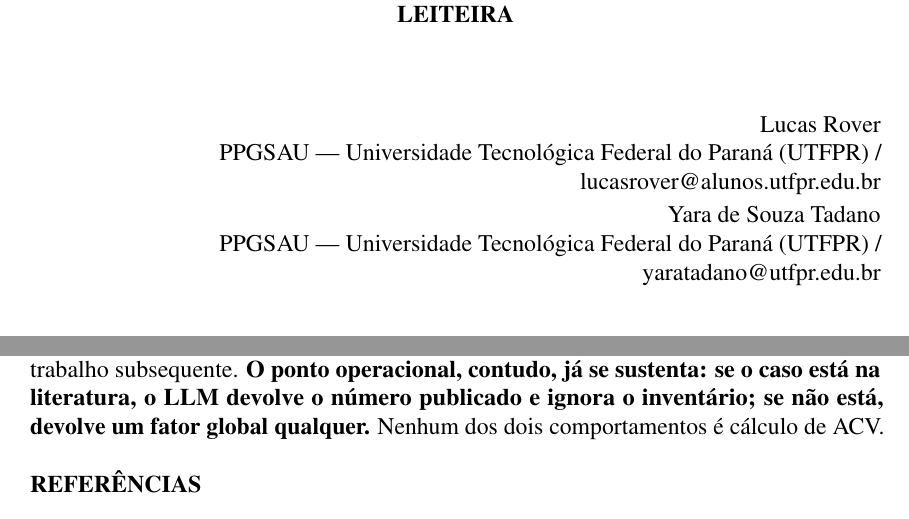
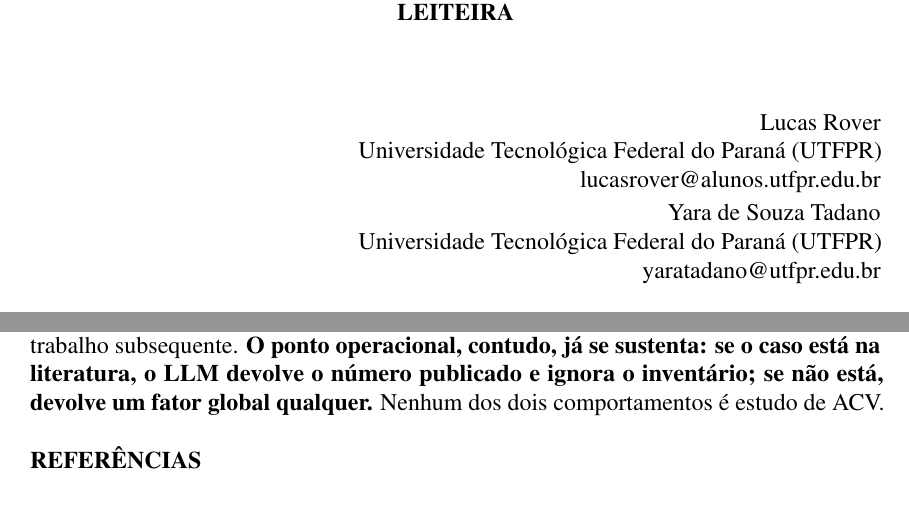
Before and after one commit to Roverlucas/ia-acv-gcv2026, a LaTeX document (manuscript/gcv2026/resumo-expandido.tex): two parts of pages 1 and 4 of 5, joined at a grey line, cut so that both start at the same text. Compiled offline with pdfLaTeX.

Commit message:
Updates from Overleaf

```diff
--- a/manuscript/gcv2026/resumo-expandido.tex
+++ b/manuscript/gcv2026/resumo-expandido.tex
@@ -57,9 +57,10 @@
 
 \begin{flushright}
 Lucas Rover\\
-PPGSAU --- Universidade Tecnológica Federal do Paraná (UTFPR) / lucasrover@alunos.utfpr.edu.br\\[2pt]
+Universidade Tecnológica Federal do Paraná (UTFPR) \\ lucasrover@alunos.utfpr.edu.br\\[2pt]
 Yara de Souza Tadano\\
-PPGSAU --- Universidade Tecnológica Federal do Paraná (UTFPR) / yaratadano@utfpr.edu.br
+Universidade Tecnológica Federal do Paraná (UTFPR)\\
+yaratadano@utfpr.edu.br
 \end{flushright}
 
 \vspace{1\baselineskip}
@@ -176,7 +177,7 @@ Para os dois sistemas testados, a acurácia aparente dos LLMs em L3 e L4 vem da
 
 No uso informal típico (L0 e L1, sem dados), os erros variam de uma faixa de 2 a 273 vezes o valor publicado; nenhum LLM seleciona o modelo regionalizado, convergindo para ReCiPe 2016 (GPT, Gemini) ou IMPACT World+ (DeepSeek). A magnitude da diferenciação regional é subestimada em uma a duas ordens de grandeza.
 
-A matriz completa (4 sistemas $\times$ 5 modelos $\times$ 3 escopos) será apresentada em trabalho subsequente. \textbf{O ponto operacional, contudo, já se sustenta: se o caso está na literatura, o LLM devolve o número publicado e ignora o inventário; se não está, devolve um fator global qualquer.} Nenhum dos dois comportamentos é cálculo de ACV.
+A matriz completa (4 sistemas $\times$ 5 modelos $\times$ 3 escopos) será apresentada em trabalho subsequente. \textbf{O ponto operacional, contudo, já se sustenta: se o caso está na literatura, o LLM devolve o número publicado e ignora o inventário; se não está, devolve um fator global qualquer.} Nenhum dos dois comportamentos é estudo de ACV.
 
 % ============================================================
 \section*{REFERÊNCIAS}
```
